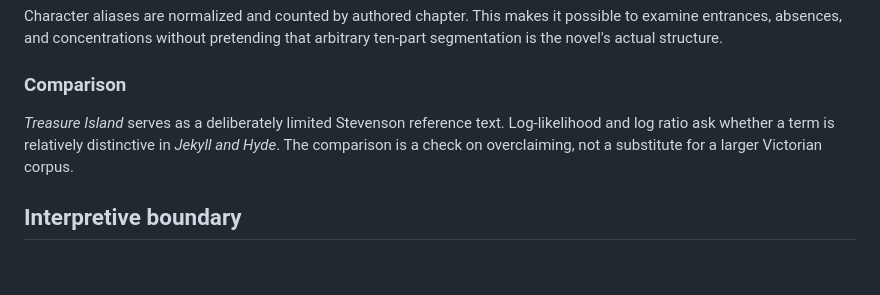
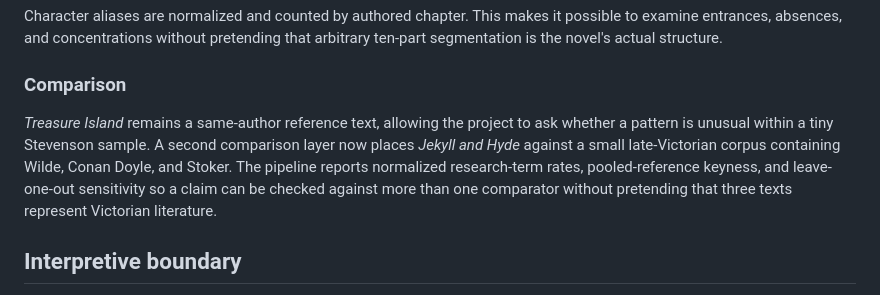
Before and after one commit to hand-lauraelizabeth/stevenson-text-analysis, a Markdown page: docs/HYDE_AND_HAND_CASE_STUDY.md, the part around the change. Drawn GitHub-style; blank space fills up the shorter version.

Commit message:
Extend Hyde and Hand comparison beyond same-author reference

```diff
--- a/docs/HYDE_AND_HAND_CASE_STUDY.md
+++ b/docs/HYDE_AND_HAND_CASE_STUDY.md
@@ -46,7 +46,7 @@ Character aliases are normalized and counted by authored chapter. This makes it
 
 ### Comparison
 
-*Treasure Island* serves as a deliberately limited Stevenson reference text. Log-likelihood and log ratio ask whether a term is relatively distinctive in *Jekyll and Hyde*. The comparison is a check on overclaiming, not a substitute for a larger Victorian corpus.
+*Treasure Island* remains a same-author reference text, allowing the project to ask whether a pattern is unusual within a tiny Stevenson sample. A second comparison layer now places *Jekyll and Hyde* against a small late-Victorian corpus containing Wilde, Conan Doyle, and Stoker. The pipeline reports normalized research-term rates, pooled-reference keyness, and leave-one-out sensitivity so a claim can be checked against more than one comparator without pretending that three texts represent Victorian literature.
 
 ## Interpretive boundary
 
```
